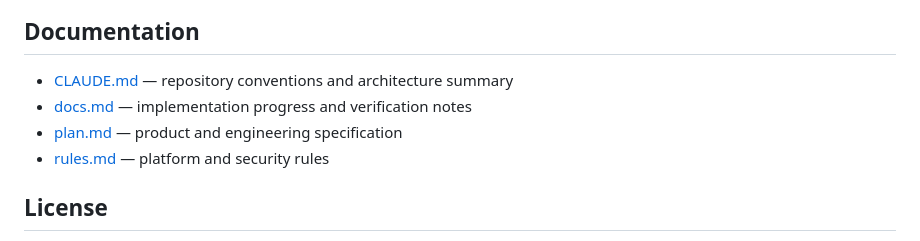
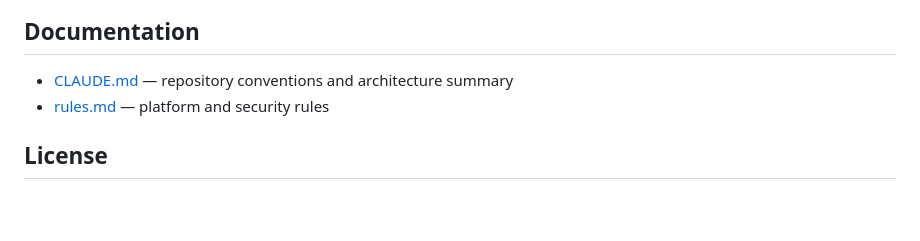
Before and after one commit to Amin-Tgz/IpadTest, a Markdown page: README.md, the part around the change. Drawn GitHub-style; blank space fills up the shorter version.

Commit message:
Update README.md to remove documentation links
Removed links to docs.md and plan.md from documentation section.

```diff
--- a/README.md
+++ b/README.md
@@ -178,8 +178,6 @@ AI outputs are validated with closed Zod/JSON schemas, fixed attachment anchors,
 ## Documentation
 
 - [CLAUDE.md](CLAUDE.md) — repository conventions and architecture summary
-- [docs.md](docs.md) — implementation progress and verification notes
-- [plan.md](plan.md) — product and engineering specification
 - [rules.md](rules.md) — platform and security rules
 
 ## License
```
